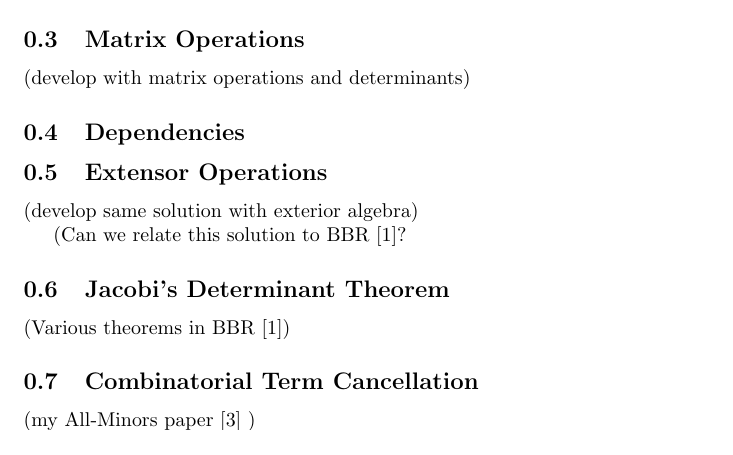
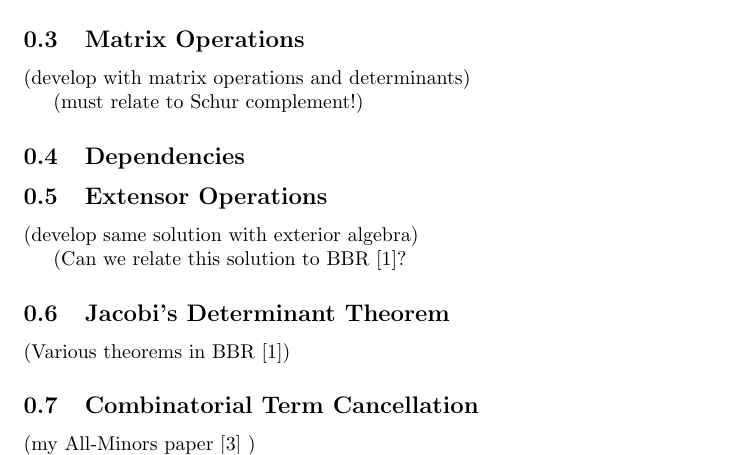
Before and after one commit to chaikens/MathOfElec, a LaTeX document (drafts/math/solve1.tex): part of page 1 of 2, cut so that both start at the same text. Compiled offline with pdfLaTeX.

Commit message:
Mention Schur complement in drafts/math/solve1

```diff
--- a/drafts/math/solve1.tex
+++ b/drafts/math/solve1.tex
@@ -20,6 +20,9 @@
 \subsection{Matrix Operations}
 
 (develop with matrix operations and determinants)
+
+
+(must relate to Schur complement!)
 
 \subsection{Dependencies}
 \subsection{Extensor Operations}
```
